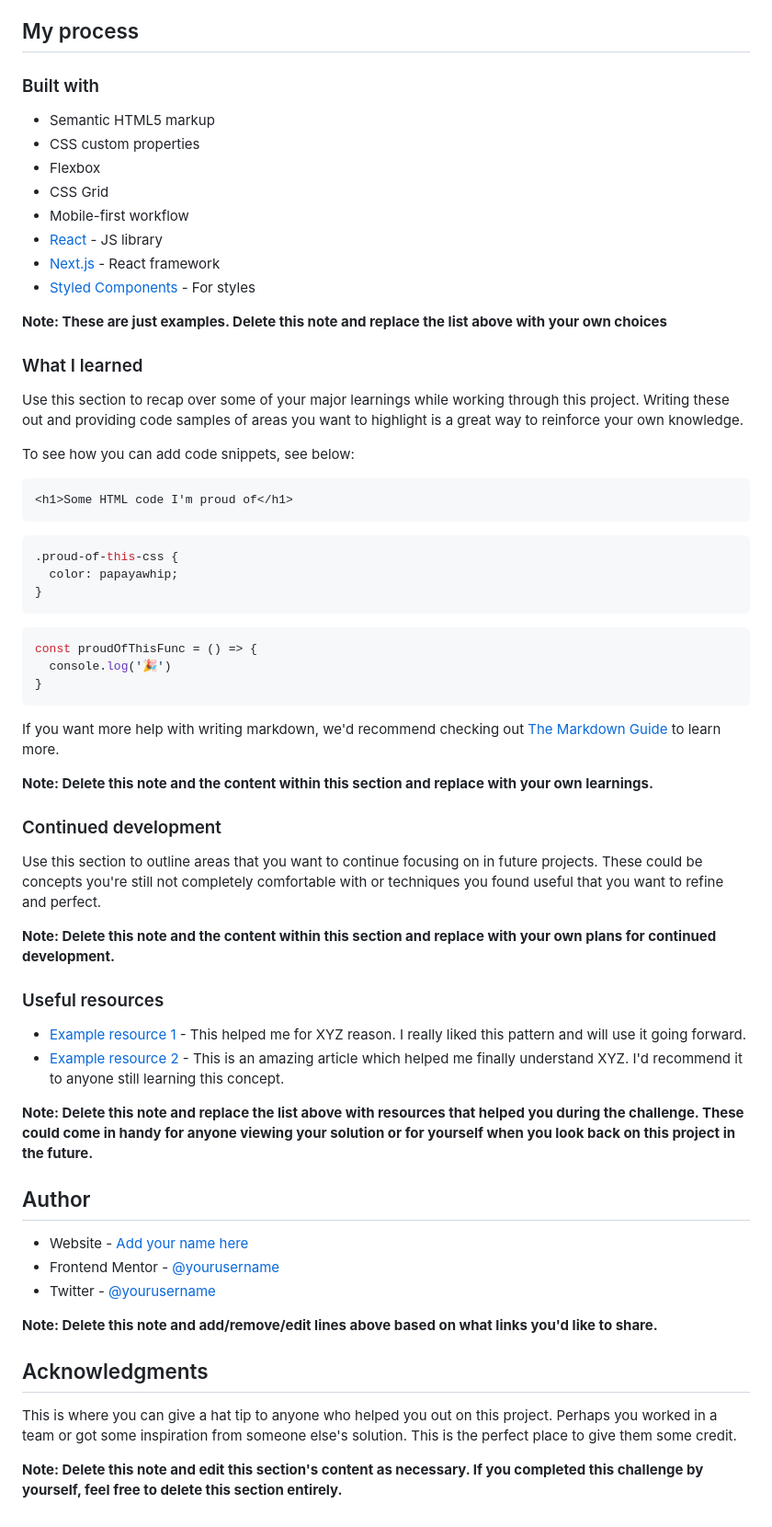
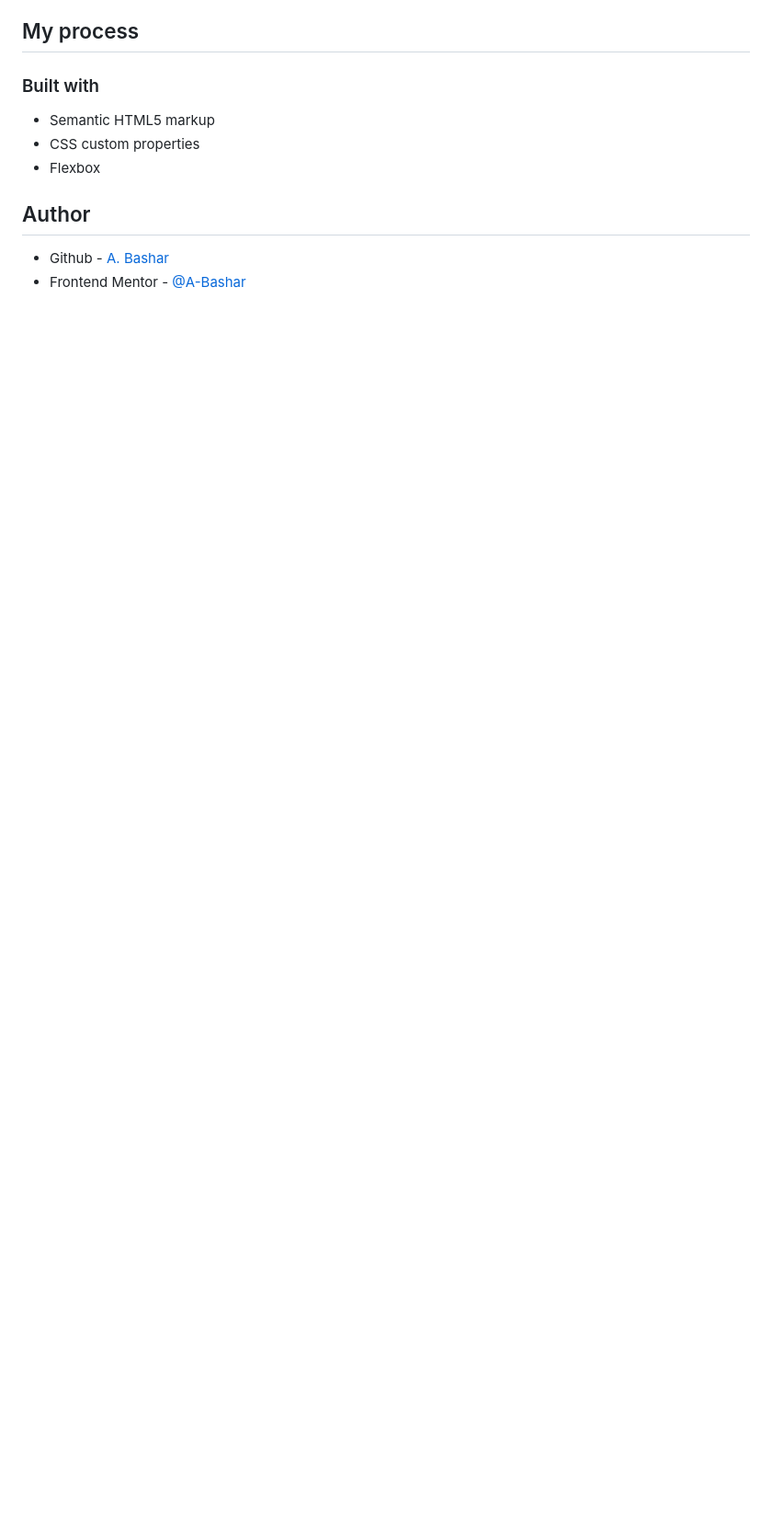
Before and after one commit to A-Bashar/3-column-preview-card-component, a Markdown page: README-template.md, the part around the change printed below. Shown: that part at 92% size. Drawn GitHub-style; blank space fills up the shorter version.

````diff
--- a/README-template.md
+++ b/README-template.md
@@ -51,61 +43,9 @@ Then crop/optimize/edit your image however you like, add it to your project, and
 - Semantic HTML5 markup
 - CSS custom properties
 - Flexbox
-- CSS Grid
-- Mobile-first workflow
-- [React](https://reactjs.org/) - JS library
-- [Next.js](https://nextjs.org/) - React framework
-- [Styled Components](https://styled-components.com/) - For styles
 
-**Note: These are just examples. Delete this note and replace the list above with your own choices**
-
-### What I learned
-
-Use this section to recap over some of your major learnings while working through this project. Writing these out and providing code samples of areas you want to highlight is a great way to reinforce your own knowledge.
-
-To see how you can add code snippets, see below:
-
-```html
-<h1>Some HTML code I'm proud of</h1>
-```
-```css
-.proud-of-this-css {
-  color: papayawhip;
-}
-```
-```js
-const proudOfThisFunc = () => {
-  console.log('🎉')
-}
-```
-
-If you want more help with writing markdown, we'd recommend checking out [The Markdown Guide](https://www.markdownguide.org/) to learn more.
-
-**Note: Delete this note and the content within this section and replace with your own learnings.**
-
-### Continued development
-
-Use this section to outline areas that you want to continue focusing on in future projects. These could be concepts you're still not completely comfortable with or techniques you found useful that you want to refine and perfect.
-
-**Note: Delete this note and the content within this section and replace with your own plans for continued development.**
-
-### Useful resources
-
-- [Example resource 1](https://www.example.com) - This helped me for XYZ reason. I really liked this pattern and will use it going forward.
-- [Example resource 2](https://www.example.com) - This is an amazing article which helped me finally understand XYZ. I'd recommend it to anyone still learning this concept.
-
-**Note: Delete this note and replace the list above with resources that helped you during the challenge. These could come in handy for anyone viewing your solution or for yourself when you look back on this project in the future.**
 
 ## Author
 
-- Website - [Add your name here](https://www.your-site.com)
-- Frontend Mentor - [@yourusername](https://www.frontendmentor.io/profile/yourusername)
-- Twitter - [@yourusername](https://www.twitter.com/yourusername)
-
-**Note: Delete this note and add/remove/edit lines above based on what links you'd like to share.**
-
-## Acknowledgments
-
-This is where you can give a hat tip to anyone who helped you out on this project. Perhaps you worked in a team or got some inspiration from someone else's solution. This is the perfect place to give them some credit.
-
-**Note: Delete this note and edit this section's content as necessary. If you completed this challenge by yourself, feel free to delete this section entirely.**
+- Github - [A. Bashar](https://github.com/A-Bashar)
+- Frontend Mentor - [@A-Bashar](https://www.frontendmentor.io/profile/A-Bashar)
````
Also changed, not shown: other parts of README-template.md (+14 -22 lines), readme-screenshots/screenshot-active.jpeg (added), readme-screenshots/screenshot.jpeg (added).
